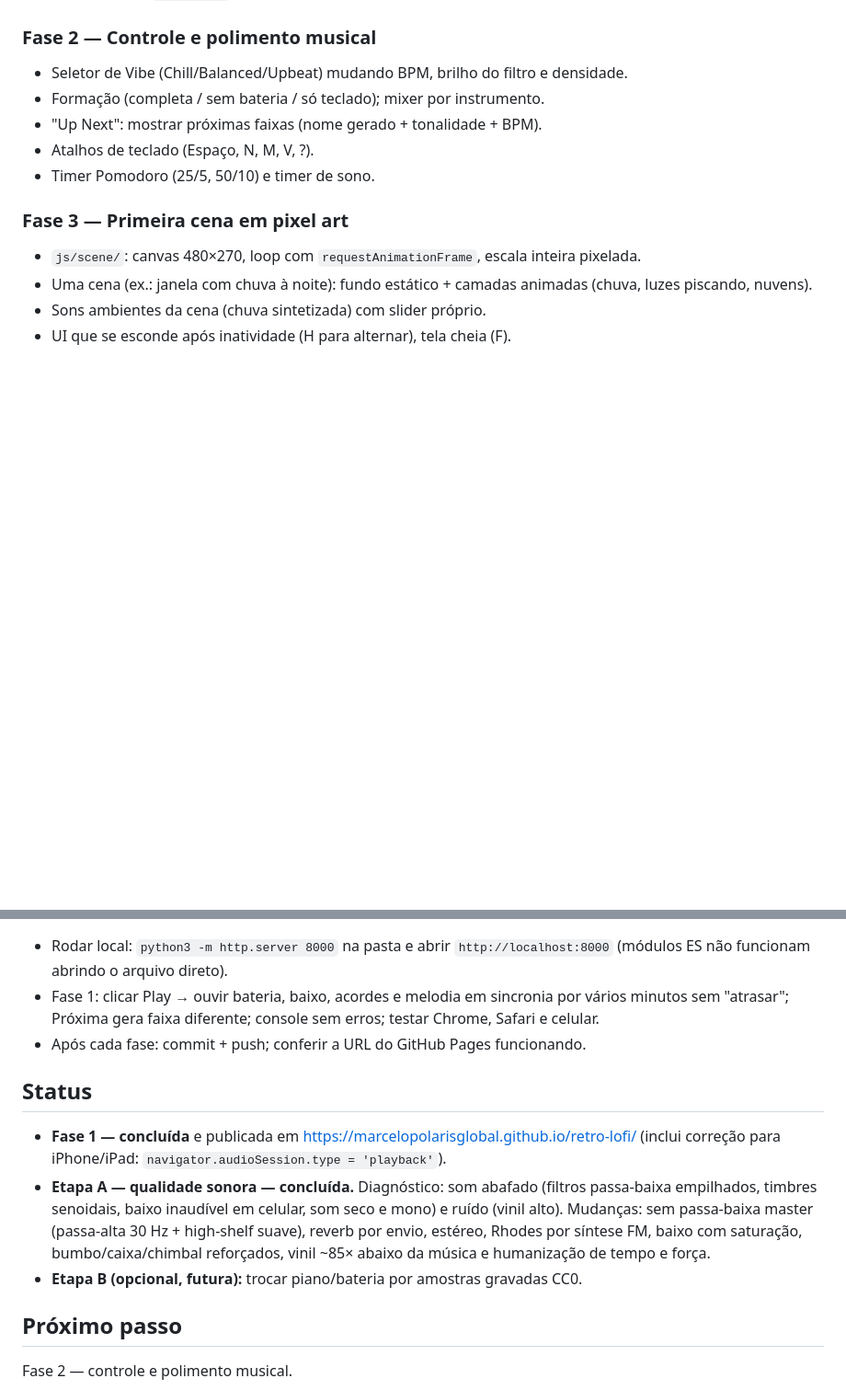
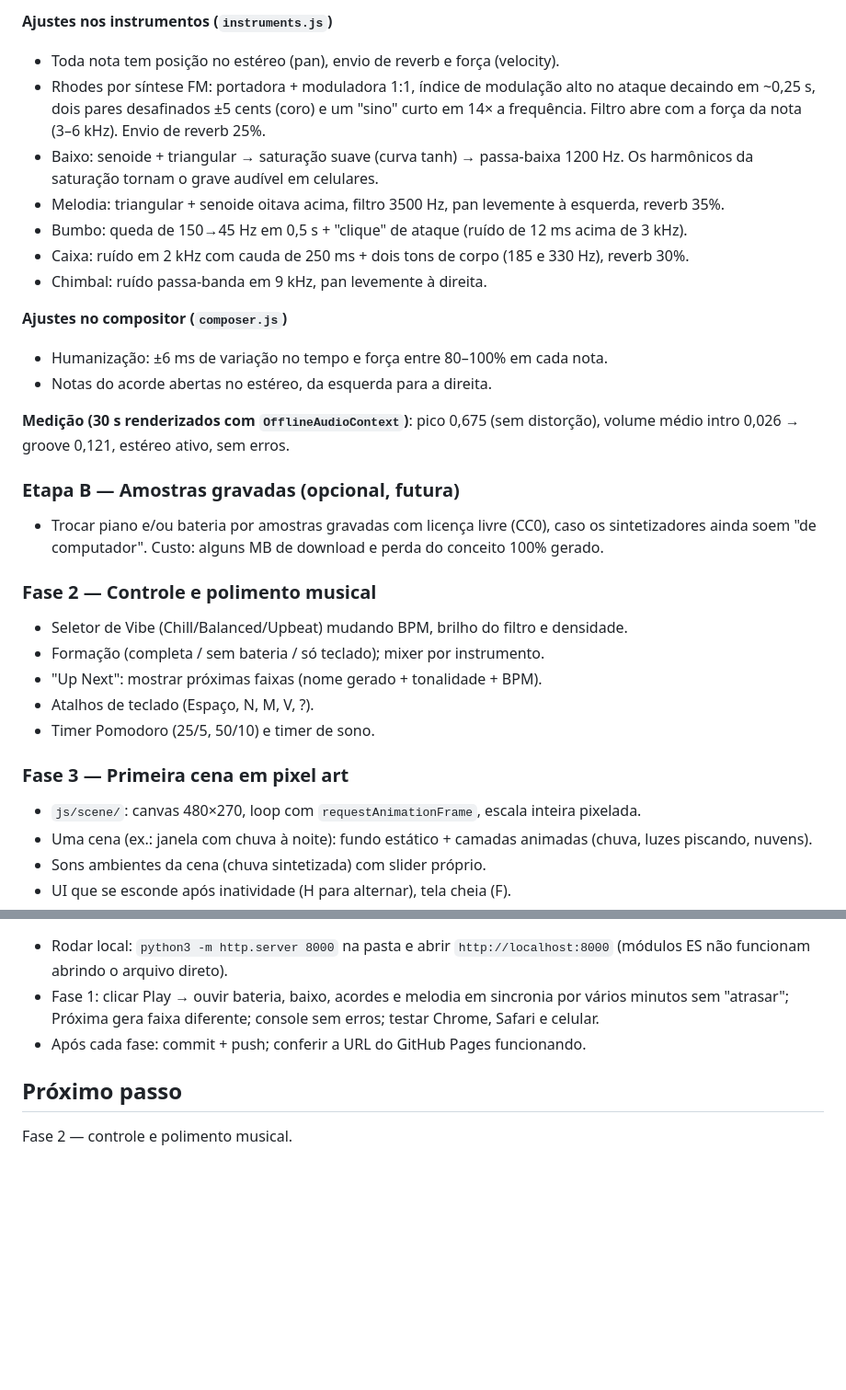
Before and after one commit to marcelopolarisglobal/retro-lofi, a Markdown page: retro-lofi-website-plan.md, 2 parts joined by grey strips. Shown at 92% size. Drawn GitHub-style; blank space fills up the shorter version.

```diff
--- a/retro-lofi-website-plan.md
+++ b/retro-lofi-website-plan.md
@@ -53,3 +68,20 @@ retro-lofi/
+**Ajustes nos instrumentos (`instruments.js`)**
+- Toda nota tem posição no estéreo (pan), envio de reverb e força (velocity).
+- Rhodes por síntese FM: portadora + moduladora 1:1, índice de modulação alto no ataque decaindo em ~0,25 s, dois pares desafinados ±5 cents (coro) e um "sino" curto em 14× a frequência. Filtro abre com a força da nota (3–6 kHz). Envio de reverb 25%.
+- Baixo: senoide + triangular → saturação suave (curva tanh) → passa-baixa 1200 Hz. Os harmônicos da saturação tornam o grave audível em celulares.
+- Melodia: triangular + senoide oitava acima, filtro 3500 Hz, pan levemente à esquerda, reverb 35%.
+- Bumbo: queda de 150→45 Hz em 0,5 s + "clique" de ataque (ruído de 12 ms acima de 3 kHz).
+- Caixa: ruído em 2 kHz com cauda de 250 ms + dois tons de corpo (185 e 330 Hz), reverb 30%.
+- Chimbal: ruído passa-banda em 9 kHz, pan levemente à direita.
+
+**Ajustes no compositor (`composer.js`)**
+- Humanização: ±6 ms de variação no tempo e força entre 80–100% em cada nota.
+- Notas do acorde abertas no estéreo, da esquerda para a direita.
+
+**Medição (30 s renderizados com `OfflineAudioContext`)**: pico 0,675 (sem distorção), volume médio intro 0,026 → groove 0,121, estéreo ativo, sem erros.
+
+### Etapa B — Amostras gravadas (opcional, futura)
+- Trocar piano e/ou bateria por amostras gravadas com licença livre (CC0), caso os sintetizadores ainda soem "de computador". Custo: alguns MB de download e perda do conceito 100% gerado.
 
 ### Fase 2 — Controle e polimento musical
 - Seletor de Vibe (Chill/Balanced/Upbeat) mudando BPM, brilho do filtro e densidade.
@@ -78,15 +110,5 @@ retro-lofi/
 - Fase 1: clicar Play → ouvir bateria, baixo, acordes e melodia em sincronia por vários minutos sem "atrasar"; Próxima gera faixa diferente; console sem erros; testar Chrome, Safari e celular.
 - Após cada fase: commit + push; conferir a URL do GitHub Pages funcionando.
 
-## Status
-- **Fase 1 — concluída** e publicada em https://marcelopolarisglobal.github.io/retro-lofi/
-  (inclui correção para iPhone/iPad: `navigator.audioSession.type = 'playback'`).
-- **Etapa A — qualidade sonora — concluída.** Diagnóstico: som abafado (filtros passa-baixa
-  empilhados, timbres senoidais, baixo inaudível em celular, som seco e mono) e ruído (vinil alto).
-  Mudanças: sem passa-baixa master (passa-alta 30 Hz + high-shelf suave), reverb por envio,
-  estéreo, Rhodes por síntese FM, baixo com saturação, bumbo/caixa/chimbal reforçados,
-  vinil ~85× abaixo da música e humanização de tempo e força.
-- **Etapa B (opcional, futura):** trocar piano/bateria por amostras gravadas CC0.
-
 ## Próximo passo
 Fase 2 — controle e polimento musical.
```
Also changed, not shown: other parts of retro-lofi-website-plan.md (+22 -7 lines).
